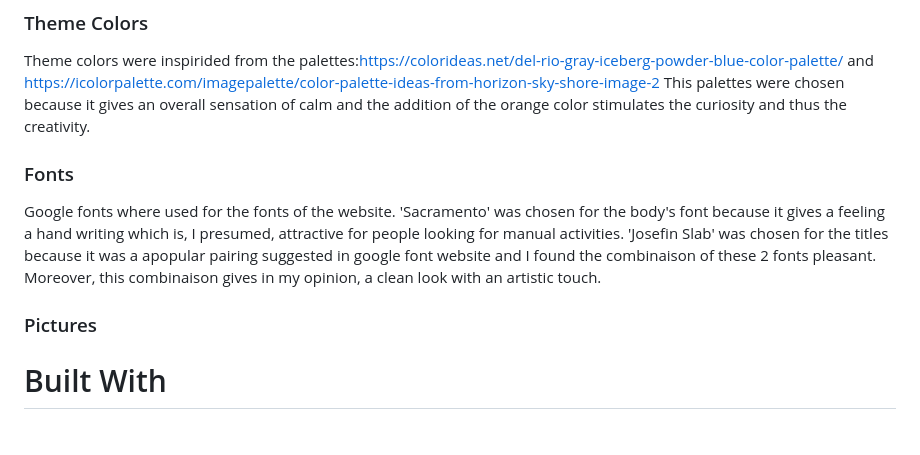
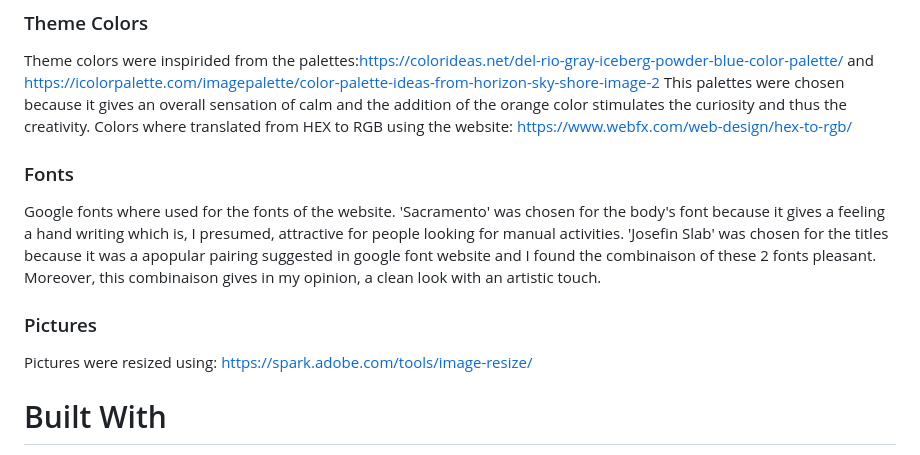
Before and after one commit to Code-Institute-Submissions/project1_code_institute_Laure_Piechaczyk, a Markdown page: README.md, the part around the change. Rendered like a GitHub page.

```diff
--- a/README.md
+++ b/README.md
@@ -22,6 +22,8 @@ border-radius were rounded to give a sensation of tranquility
 ### Theme Colors
 Theme colors were inspirided from the palettes:https://colorideas.net/del-rio-gray-iceberg-powder-blue-color-palette/ and https://icolorpalette.com/imagepalette/color-palette-ideas-from-horizon-sky-shore-image-2
 This palettes were chosen because it gives an overall sensation of calm and the addition of the orange color stimulates the curiosity and thus the creativity.
+Colors where translated from HEX to RGB using the website: https://www.webfx.com/web-design/hex-to-rgb/
+
 
 ### Fonts
 Google fonts where used for the fonts of the website.
@@ -29,6 +31,7 @@ Google fonts where used for the fonts of the website.
 'Josefin Slab' was chosen for the titles because it was a apopular pairing suggested in google font website and I found the combinaison of these 2 fonts pleasant. Moreover, this combinaison gives in my opinion, a clean look with an artistic touch.
 
 ### Pictures
+Pictures were resized using: https://spark.adobe.com/tools/image-resize/
 
 # Built With
 HTML and CSS
```
Also changed, not shown: assets/images/reticular_tissue.png (added), assets/images/striped_lens.png (added), 1 other file.
